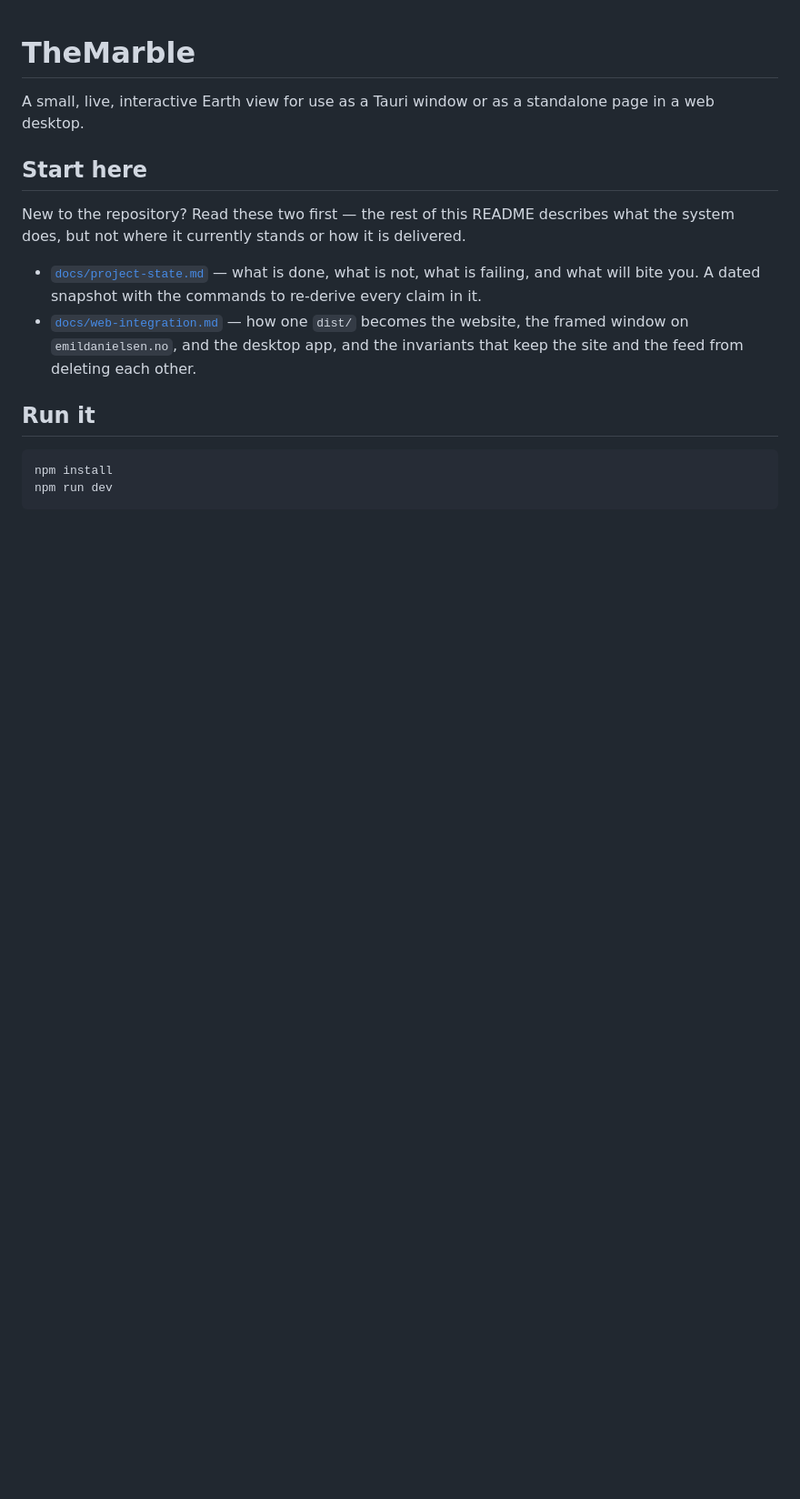
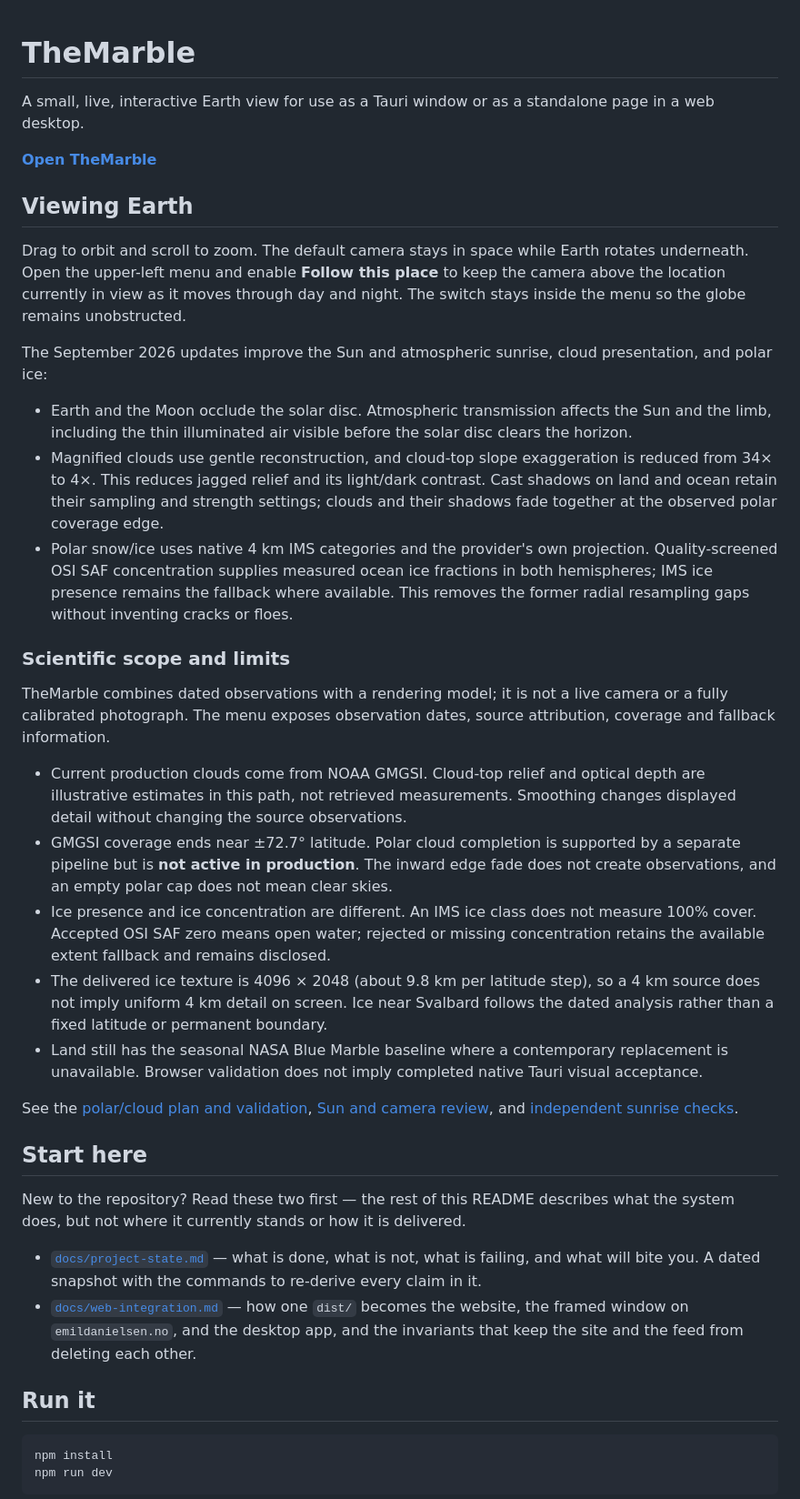
Before and after one commit to pearlmuter/TheMarble, a Markdown page: README.md, the part around one of its changes. Shown at 91% size. Rendered like a GitHub page; blank space fills up the shorter version.

Commit message:
Document current cloud rendering, polar data and scientific limits

```diff
--- a/README.md
+++ b/README.md
@@ -1,6 +1,56 @@
 # TheMarble
 
 A small, live, interactive Earth view for use as a Tauri window or as a standalone page in a web desktop.
+
+**[Open TheMarble](https://themarble.emildanielsen.no/)**
+
+## Viewing Earth
+
+Drag to orbit and scroll to zoom. The default camera stays in space while Earth
+rotates underneath. Open the upper-left menu and enable **Follow this place** to
+keep the camera above the location currently in view as it moves through day and
+night. The switch stays inside the menu so the globe remains unobstructed.
+
+The September 2026 updates improve the Sun and atmospheric sunrise, cloud
+presentation, and polar ice:
+
+- Earth and the Moon occlude the solar disc. Atmospheric transmission affects
+  the Sun and the limb, including the thin illuminated air visible before the
+  solar disc clears the horizon.
+- Magnified clouds use gentle reconstruction, and cloud-top slope exaggeration
+  is reduced from 34× to 4×. This reduces jagged relief and its light/dark contrast.
+  Cast shadows on land and ocean retain their sampling and strength settings;
+  clouds and their shadows fade together at the observed polar coverage edge.
+- Polar snow/ice uses native 4 km IMS categories and the provider's own projection.
+  Quality-screened OSI SAF concentration supplies measured ocean ice fractions
+  in both hemispheres; IMS ice presence remains the fallback where available.
+  This removes the former radial resampling gaps without inventing cracks or floes.
+
+### Scientific scope and limits
+
+TheMarble combines dated observations with a rendering model; it is not a live
+camera or a fully calibrated photograph. The menu exposes observation dates,
+source attribution, coverage and fallback information.
+
+- Current production clouds come from NOAA GMGSI. Cloud-top relief and optical
+  depth are illustrative estimates in this path, not retrieved measurements.
+  Smoothing changes displayed detail without changing the source observations.
+- GMGSI coverage ends near ±72.7° latitude. Polar cloud completion is supported
+  by a separate pipeline but is **not active in production**. The inward edge fade
+  does not create observations, and an empty polar cap does not mean clear skies.
+- Ice presence and ice concentration are different. An IMS ice class does not
+  measure 100% cover. Accepted OSI SAF zero means open water; rejected or missing
+  concentration retains the available extent fallback and remains disclosed.
+- The delivered ice texture is 4096 × 2048 (about 9.8 km per latitude step), so a
+  4 km source does not imply uniform 4 km detail on screen. Ice near Svalbard
+  follows the dated analysis rather than a fixed latitude or permanent boundary.
+- Land still has the seasonal NASA Blue Marble baseline where a contemporary
+  replacement is unavailable. Browser validation does not imply completed native
+  Tauri visual acceptance.
+
+See the [polar/cloud plan and validation](docs/polar-cloud-plan.md),
+[Sun and camera review](docs/solar-camera-review.md), and
+[independent sunrise checks](docs/sunrise-validation.md).
 
 ## Start here
 
```
Also changed, not shown: other parts of README.md (+10 -10 lines).
